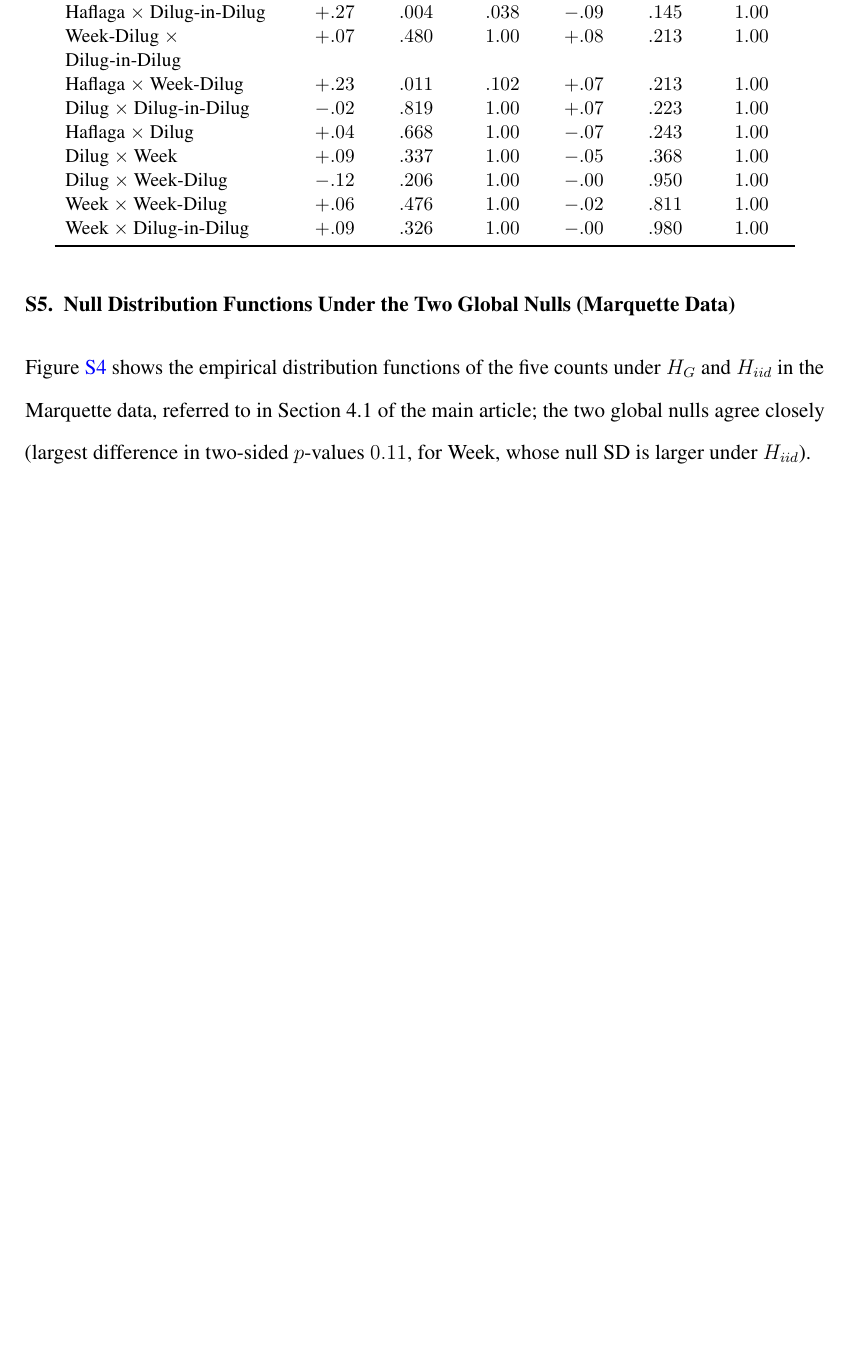
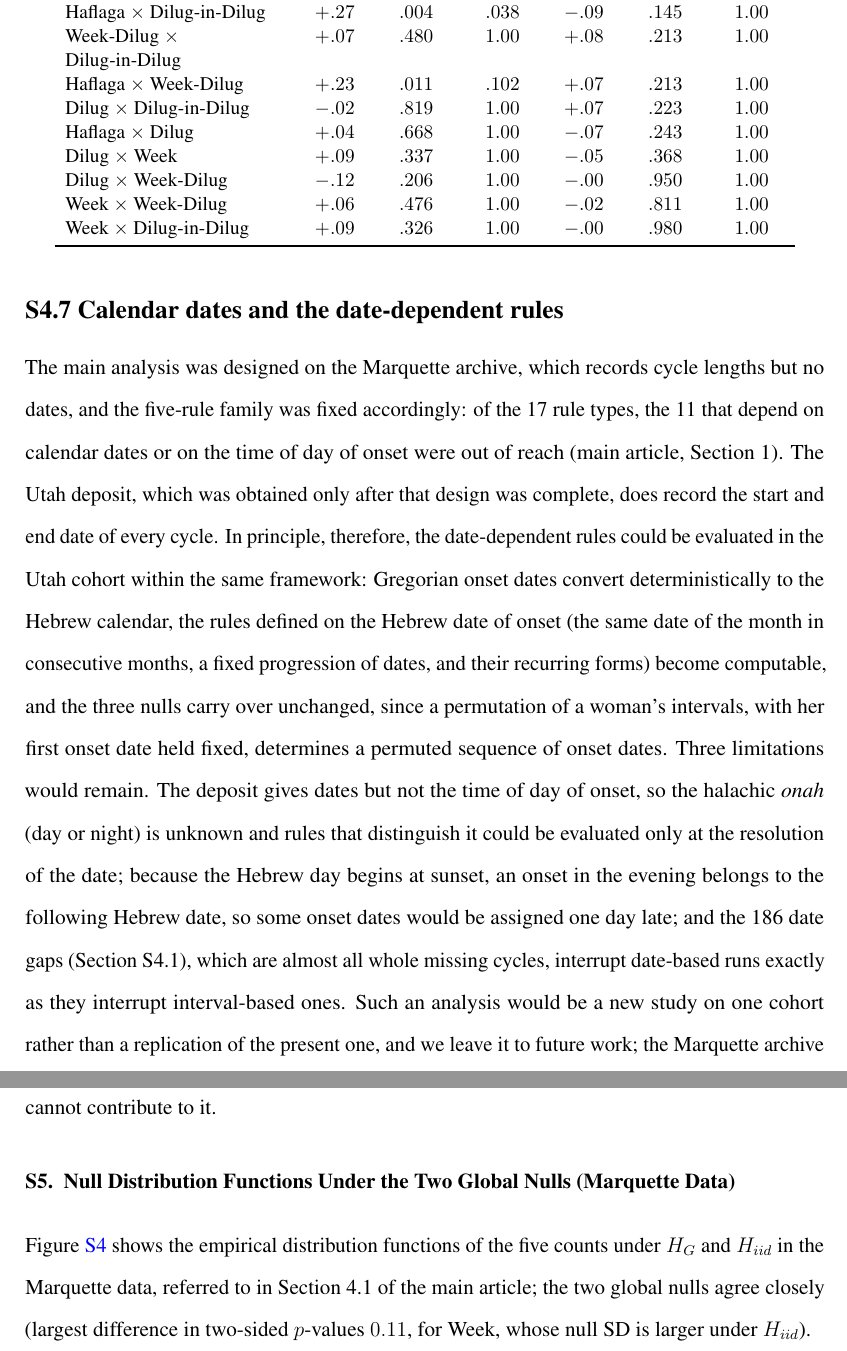
Before and after one commit to dvirross/VessetVectorTest, a LaTeX document (paper/vesset_stat_SI.tex): part of page 14 of 20 before the commit and two parts of pages 14 and 15 of 21 after it, the two joined at a grey line, cut so that both start at the same text, the shorter picture padded with empty space. Compiled offline with pdfLaTeX.

Commit message:
SI S4.7: calendar dates in the Utah deposit and the date-dependent rules (future work)
The Utah deposit records onset dates, so the 11 date-dependent rules could in principle be
evaluated there within the same framework; the SI states this, the three limitations (no
time of day, sunset boundary, gaps) and that it is left to future work. The Scope sentence
in the main text now attributes the absence of dates to the Marquette archive and points
to S4.7. Both PDFs compile cleanly; Overleaf zip rebuilt.

Co-Authored-By: Claude Fable 5.1 <noreply@anthropic.com>
Claude-Session: https://claude.ai/code/session_01UCxU26t5aGUaWf4FbBePEW

```diff
--- a/paper/vesset_stat_SI.tex
+++ b/paper/vesset_stat_SI.tex
@@ -655,6 +655,29 @@ Week $\times$ Dilug-in-Dilug       & $+.09$ & $.326$ & $1.00$ & $-.00$ & $.980$
 \end{tabular}
 \end{table}
 
+\subsection*{S4.7 Calendar dates and the date-dependent rules}
+\label{sec:si-ext-dates}
+
+The main analysis was designed on the Marquette archive, which records cycle lengths but
+no dates, and the five-rule family was fixed accordingly: of the 17 rule types, the 11
+that depend on calendar dates or on the time of day of onset were out of reach (main
+article, Section~1). The Utah deposit, which was obtained only after that design was
+complete, does record the start and end date of every cycle. In principle, therefore,
+the date-dependent rules could be evaluated in the Utah cohort within the same framework:
+Gregorian onset dates convert deterministically to the Hebrew calendar, the rules defined
+on the Hebrew date of onset (the same date of the month in consecutive months, a fixed
+progression of dates, and their recurring forms) become computable, and the three nulls
+carry over unchanged, since a permutation of a woman's intervals, with her first onset
+date held fixed, determines a permuted sequence of onset dates. Three limitations would
+remain. The deposit gives dates but not the time of day of onset, so the halachic
+\textit{onah} (day or night) is unknown and rules that distinguish it could be evaluated
+only at the resolution of the date; because the Hebrew day begins at sunset, an onset in
+the evening belongs to the following Hebrew date, so some onset dates would be assigned
+one day late; and the 186 date gaps (Section~S4.1), which are almost all whole missing
+cycles, interrupt date-based runs exactly as they interrupt interval-based ones. Such an
+analysis would be a new study on one cohort rather than a replication of the present one,
+and we leave it to future work; the Marquette archive cannot contribute to it.
+
 \section{Null Distribution Functions Under the Two Global Nulls (Marquette Data)}
 \label{sec:si-cdfs}
 
```
Also changed, not shown: CLAUDE.md (+1 -1 lines), paper/vesset_stat.tex (+4 -2 lines), paper/vesset_stat.pdf, paper/vesset_stat_SI.pdf, 1 other file.
